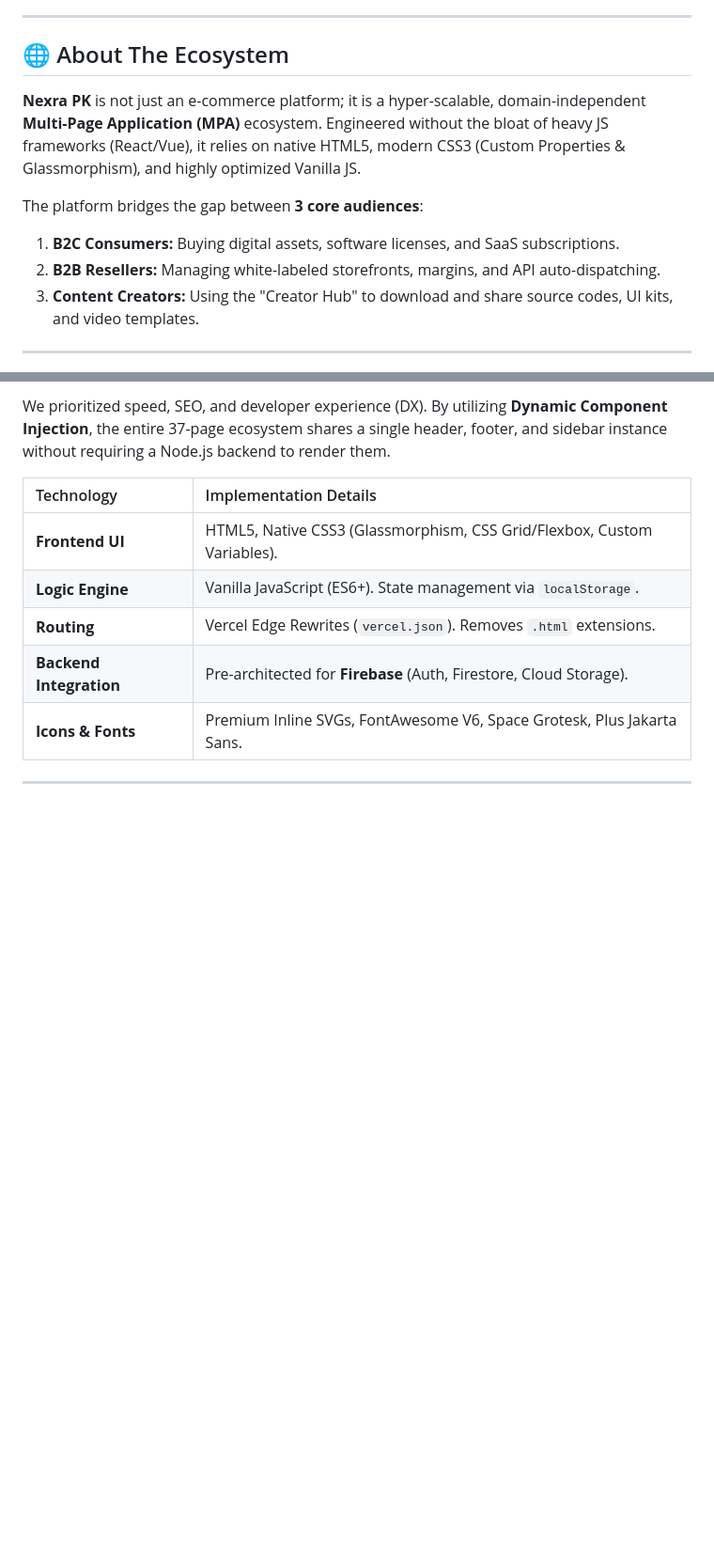
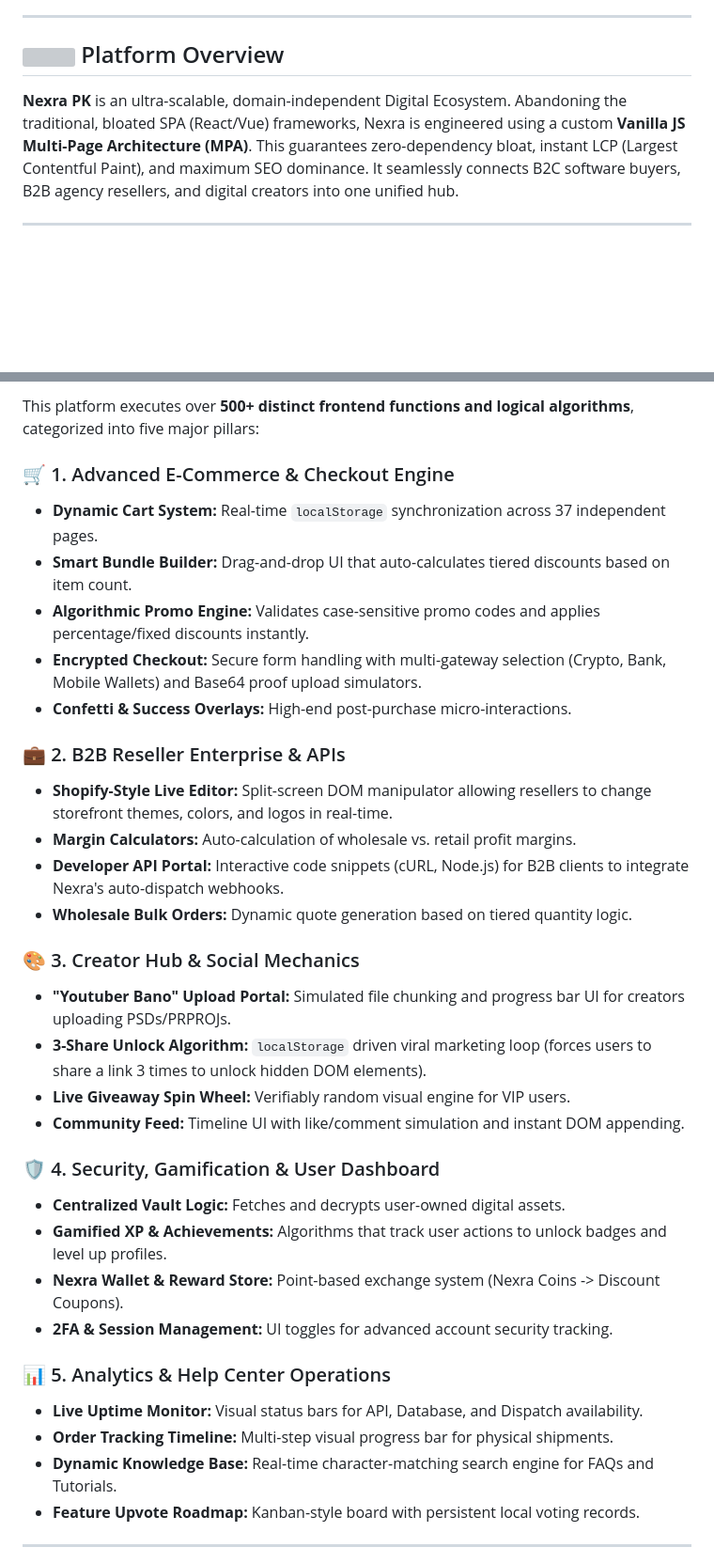
Before and after one commit to arbabnasrullahkhan/nexratech, a Markdown page: README.md, 2 parts joined by grey strips. Shown at 94% size. Rendered like a GitHub page; blank space fills up the shorter version; grey boxes are pictures that could not be loaded.

```diff
--- a/README.md
+++ b/README.md
@@ -30,14 +36,10 @@
 
 <hr />
 
-## 🌐 About The Ecosystem
-
-**Nexra PK** is not just an e-commerce platform; it is a hyper-scalable, domain-independent **Multi-Page Application (MPA)** ecosystem. Engineered without the bloat of heavy JS frameworks (React/Vue), it relies on native HTML5, modern CSS3 (Custom Properties & Glassmorphism), and highly optimized Vanilla JS.
-
-The platform bridges the gap between **3 core audiences**:
-1. **B2C Consumers:** Buying digital assets, software licenses, and SaaS subscriptions.
-2. **B2B Resellers:** Managing white-labeled storefronts, margins, and API auto-dispatching.
-3. **Content Creators:** Using the "Creator Hub" to download and share source codes, UI kits, and video templates.
+<h2><img src="https://raw.githubusercontent.com/FortAwesome/Font-Awesome/6.x/svgs/solid/globe.svg" width="24" /> Platform Overview</h2>
+<p>
+  <b>Nexra PK</b> is an ultra-scalable, domain-independent Digital Ecosystem. Abandoning the traditional, bloated SPA (React/Vue) frameworks, Nexra is engineered using a custom <b>Vanilla JS Multi-Page Architecture (MPA)</b>. This guarantees zero-dependency bloat, instant LCP (Largest Contentful Paint), and maximum SEO dominance. It seamlessly connects B2C software buyers, B2B agency resellers, and digital creators into one unified hub.
+</p>
 
 ---
 
@@ -45,13 +47,36 @@ The platform bridges the gap between **3 core audiences**:
 
-We prioritized speed, SEO, and developer experience (DX). By utilizing **Dynamic Component Injection**, the entire 37-page ecosystem shares a single header, footer, and sidebar instance without requiring a Node.js backend to render them.
+This platform executes over **500+ distinct frontend functions and logical algorithms**, categorized into five major pillars:
 
-| Technology | Implementation Details |
-| :--- | :--- |
-| **Frontend UI** | HTML5, Native CSS3 (Glassmorphism, CSS Grid/Flexbox, Custom Variables). |
-| **Logic Engine** | Vanilla JavaScript (ES6+). State management via `localStorage`. |
-| **Routing** | Vercel Edge Rewrites (`vercel.json`). Removes `.html` extensions. |
-| **Backend Integration** | Pre-architected for **Firebase** (Auth, Firestore, Cloud Storage). |
-| **Icons & Fonts** | Premium Inline SVGs, FontAwesome V6, Space Grotesk, Plus Jakarta Sans. |
+### 🛒 1. Advanced E-Commerce & Checkout Engine
+*   **Dynamic Cart System:** Real-time `localStorage` synchronization across 37 independent pages.
+*   **Smart Bundle Builder:** Drag-and-drop UI that auto-calculates tiered discounts based on item count.
+*   **Algorithmic Promo Engine:** Validates case-sensitive promo codes and applies percentage/fixed discounts instantly.
+*   **Encrypted Checkout:** Secure form handling with multi-gateway selection (Crypto, Bank, Mobile Wallets) and Base64 proof upload simulators.
+*   **Confetti & Success Overlays:** High-end post-purchase micro-interactions.
+
+### 💼 2. B2B Reseller Enterprise & APIs
+*   **Shopify-Style Live Editor:** Split-screen DOM manipulator allowing resellers to change storefront themes, colors, and logos in real-time.
+*   **Margin Calculators:** Auto-calculation of wholesale vs. retail profit margins.
+*   **Developer API Portal:** Interactive code snippets (cURL, Node.js) for B2B clients to integrate Nexra's auto-dispatch webhooks.
+*   **Wholesale Bulk Orders:** Dynamic quote generation based on tiered quantity logic.
+
+### 🎨 3. Creator Hub & Social Mechanics
+*   **"Youtuber Bano" Upload Portal:** Simulated file chunking and progress bar UI for creators uploading PSDs/PRPROJs.
+*   **3-Share Unlock Algorithm:** `localStorage` driven viral marketing loop (forces users to share a link 3 times to unlock hidden DOM elements).
+*   **Live Giveaway Spin Wheel:** Verifiably random visual engine for VIP users.
+*   **Community Feed:** Timeline UI with like/comment simulation and instant DOM appending.
+
+### 🛡️ 4. Security, Gamification & User Dashboard
+*   **Centralized Vault Logic:** Fetches and decrypts user-owned digital assets.
+*   **Gamified XP & Achievements:** Algorithms that track user actions to unlock badges and level up profiles.
+*   **Nexra Wallet & Reward Store:** Point-based exchange system (Nexra Coins -> Discount Coupons).
+*   **2FA & Session Management:** UI toggles for advanced account security tracking.
+
+### 📊 5. Analytics & Help Center Operations
+*   **Live Uptime Monitor:** Visual status bars for API, Database, and Dispatch availability.
+*   **Order Tracking Timeline:** Multi-step visual progress bar for physical shipments.
+*   **Dynamic Knowledge Base:** Real-time character-matching search engine for FAQs and Tutorials.
+*   **Feature Upvote Roadmap:** Kanban-style board with persistent local voting records.
 
 ---
 
```
Also changed, not shown: other parts of README.md (+64 -121 lines).
